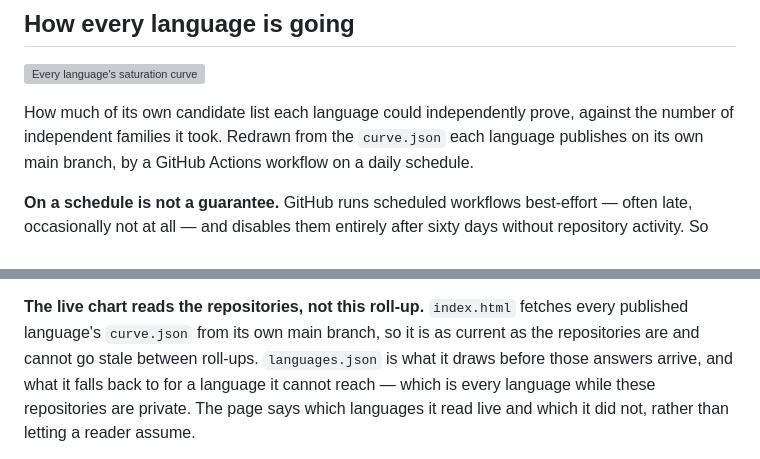
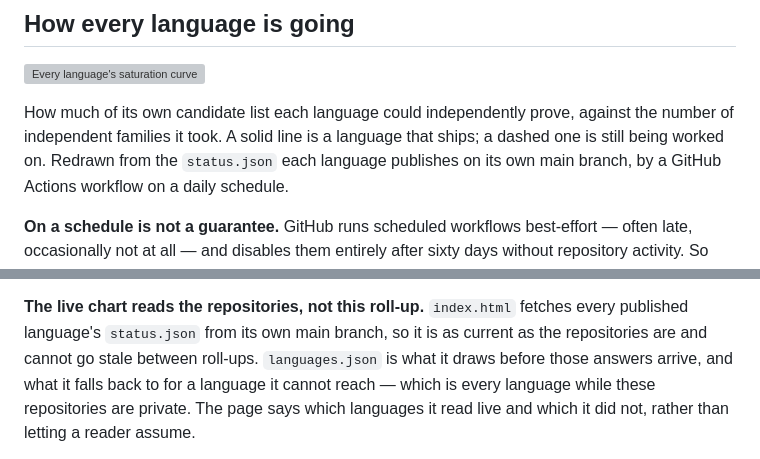
Before and after one commit to blinkered/blinkered-attestation, a Markdown page: README.md, 2 parts joined by grey strips. Rendered like a GitHub page; grey boxes are pictures that could not be loaded.

Commit message:
The README pointed at a file that no longer exists

```diff
--- a/README.md
+++ b/README.md
@@ -20,7 +20,8 @@ earns a word its place is evidence, recorded per word, in a file anybody can arg
 [![Every language's saturation curve](docs/curves.svg)](https://blinkered.github.io/blinkered-attestation/)
 
 How much of its own candidate list each language could independently prove, against the number of
-independent families it took. Redrawn from the `curve.json` each language publishes on its own
+independent families it took. A solid line is a language that ships; a dashed one is still being
+worked on. Redrawn from the `status.json` each language publishes on its own
 main branch, by a GitHub Actions workflow on a daily schedule.
 
 **On a schedule is not a guarantee.** GitHub runs scheduled workflows best-effort — often late,
@@ -652,7 +653,7 @@ reading on GitHub, and `languages.json` for the live chart. Nothing in it is aut
 disagrees with a language repository, the language repository is right.
 
 **The live chart reads the repositories, not this roll-up.** `index.html` fetches every published
-language's `curve.json` from its own main branch, so it is as current as the repositories are and
+language's `status.json` from its own main branch, so it is as current as the repositories are and
 cannot go stale between roll-ups. `languages.json` is what it draws before those answers arrive,
 and what it falls back to for a language it cannot reach — which is every language while these
 repositories are private. The page says which languages it read live and which it did not, rather
```
